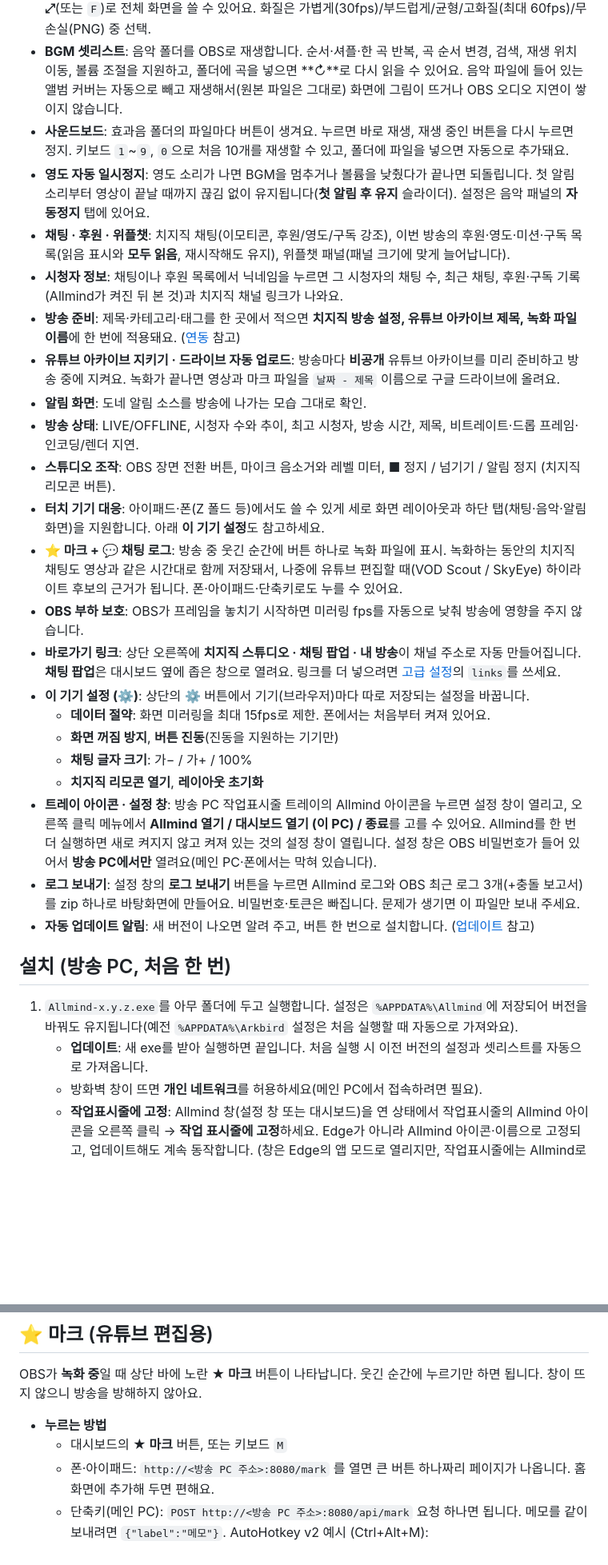
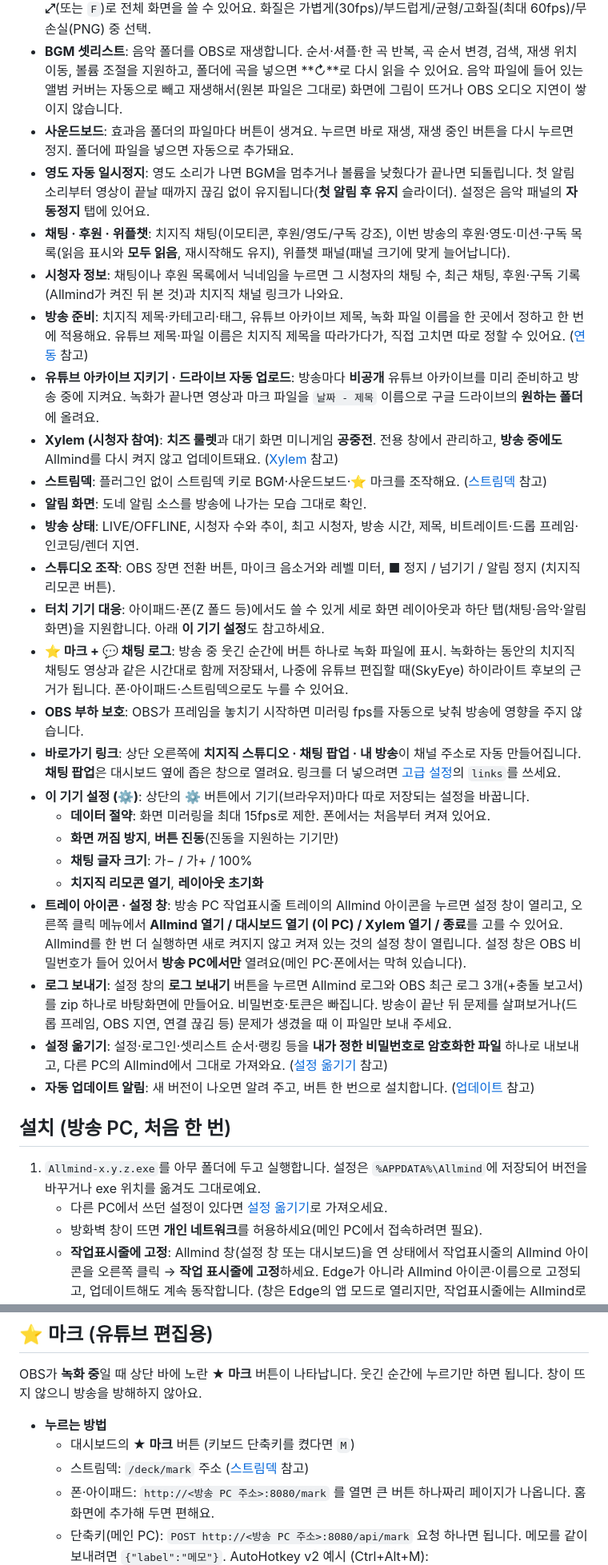
Before and after one commit to Hoshia05/Allmind, a Markdown page: README.md, 2 parts joined by grey strips. Shown at 80% size. GitHub-like rendering; blank space fills up the shorter version.

```diff
--- a/README.md
+++ b/README.md
@@ -21,17 +21,19 @@
 
 - **방송 화면 / 영도 탭**: OBS가 그리는 화면(방송 화면 또는 영도)을 그대로 보여 줍니다. 영도는 클릭·마우스 이동·스크롤 전달과 **광고 스킵**(수동/자동)을 지원하고, 영도가 재생되면 자동으로 영도 탭으로 넘어갑니다(**자동 전환** 스위치로 끌 수 있어요). 영도가 멈췄으면 **↻**로 브라우저 소스를 새로고침하고, **⤢**(또는 `F`)로 전체 화면을 쓸 수 있어요. 화질은 가볍게(30fps)/부드럽게/균형/고화질(최대 60fps)/무손실(PNG) 중 선택.
 - **BGM 셋리스트**: 음악 폴더를 OBS로 재생합니다. 순서·셔플·한 곡 반복, 곡 순서 변경, 검색, 재생 위치 이동, 볼륨 조절을 지원하고, 폴더에 곡을 넣으면 **↻**로 다시 읽을 수 있어요. 음악 파일에 들어 있는 앨범 커버는 자동으로 빼고 재생해서(원본 파일은 그대로) 화면에 그림이 뜨거나 OBS 오디오 지연이 쌓이지 않습니다.
-- **사운드보드**: 효과음 폴더의 파일마다 버튼이 생겨요. 누르면 바로 재생, 재생 중인 버튼을 다시 누르면 정지. 키보드 `1`~`9`, `0`으로 처음 10개를 재생할 수 있고, 폴더에 파일을 넣으면 자동으로 추가돼요.
+- **사운드보드**: 효과음 폴더의 파일마다 버튼이 생겨요. 누르면 바로 재생, 재생 중인 버튼을 다시 누르면 정지. 폴더에 파일을 넣으면 자동으로 추가돼요.
 - **영도 자동 일시정지**: 영도 소리가 나면 BGM을 멈추거나 볼륨을 낮췄다가 끝나면 되돌립니다. 첫 알림 소리부터 영상이 끝날 때까지 끊김 없이 유지됩니다(**첫 알림 후 유지** 슬라이더). 설정은 음악 패널의 **자동정지** 탭에 있어요.
 - **채팅 · 후원 · 위플챗**: 치지직 채팅(이모티콘, 후원/영도/구독 강조), 이번 방송의 후원·영도·미션·구독 목록(읽음 표시와 **모두 읽음**, 재시작해도 유지), 위플챗 패널(패널 크기에 맞게 늘어납니다).
 - **시청자 정보**: 채팅이나 후원 목록에서 닉네임을 누르면 그 시청자의 채팅 수, 최근 채팅, 후원·구독 기록(Allmind가 켜진 뒤 본 것)과 치지직 채널 링크가 나와요.
-- **방송 준비**: 제목·카테고리·태그를 한 곳에서 적으면 **치지직 방송 설정, 유튜브 아카이브 제목, 녹화 파일 이름**에 한 번에 적용돼요. ([연동](#연동-유튜브-아카이브--드라이브--치지직) 참고)
-- **유튜브 아카이브 지키기 · 드라이브 자동 업로드**: 방송마다 **비공개** 유튜브 아카이브를 미리 준비하고 방송 중에 지켜요. 녹화가 끝나면 영상과 마크 파일을 `날짜 - 제목` 이름으로 구글 드라이브에 올려요.
+- **방송 준비**: 치지직 제목·카테고리·태그, 유튜브 아카이브 제목, 녹화 파일 이름을 한 곳에서 정하고 한 번에 적용해요. 유튜브 제목·파일 이름은 치지직 제목을 따라가다가, 직접 고치면 따로 정할 수 있어요. ([연동](#연동-유튜브-아카이브--드라이브--치지직) 참고)
+- **유튜브 아카이브 지키기 · 드라이브 자동 업로드**: 방송마다 **비공개** 유튜브 아카이브를 미리 준비하고 방송 중에 지켜요. 녹화가 끝나면 영상과 마크 파일을 `날짜 - 제목` 이름으로 구글 드라이브의 **원하는 폴더**에 올려요.
+- **Xylem (시청자 참여)**: **치즈 룰렛**과 대기 화면 미니게임 **공중전**. 전용 창에서 관리하고, **방송 중에도** Allmind를 다시 켜지 않고 업데이트돼요. ([Xylem](#xylem-시청자-참여-치즈-룰렛--공중전) 참고)
+- **스트림덱**: 플러그인 없이 스트림덱 키로 BGM·사운드보드·⭐ 마크를 조작해요. ([스트림덱](#스트림덱-bgm--사운드보드) 참고)
 - **알림 화면**: 도네 알림 소스를 방송에 나가는 모습 그대로 확인.
 - **방송 상태**: LIVE/OFFLINE, 시청자 수와 추이, 최고 시청자, 방송 시간, 제목, 비트레이트·드롭 프레임·인코딩/렌더 지연.
 - **스튜디오 조작**: OBS 장면 전환 버튼, 마이크 음소거와 레벨 미터, ■ 정지 / 넘기기 / 알림 정지 (치지직 리모콘 버튼).
 - **터치 기기 대응**: 아이패드·폰(Z 폴드 등)에서도 쓸 수 있게 세로 화면 레이아웃과 하단 탭(채팅·음악·알림 화면)을 지원합니다. 아래 **이 기기 설정**도 참고하세요.
-- **⭐ 마크 + 💬 채팅 로그**: 방송 중 웃긴 순간에 버튼 하나로 녹화 파일에 표시. 녹화하는 동안의 치지직 채팅도 영상과 같은 시간대로 함께 저장돼서, 나중에 유튜브 편집할 때(VOD Scout / SkyEye) 하이라이트 후보의 근거가 됩니다. 폰·아이패드·단축키로도 누를 수 있어요.
+- **⭐ 마크 + 💬 채팅 로그**: 방송 중 웃긴 순간에 버튼 하나로 녹화 파일에 표시. 녹화하는 동안의 치지직 채팅도 영상과 같은 시간대로 함께 저장돼서, 나중에 유튜브 편집할 때(SkyEye) 하이라이트 후보의 근거가 됩니다. 폰·아이패드·스트림덱으로도 누를 수 있어요.
 - **OBS 부하 보호**: OBS가 프레임을 놓치기 시작하면 미러링 fps를 자동으로 낮춰 방송에 영향을 주지 않습니다.
 - **바로가기 링크**: 상단 오른쪽에 **치지직 스튜디오 · 채팅 팝업 · 내 방송**이 채널 주소로 자동 만들어집니다. **채팅 팝업**은 대시보드 옆에 좁은 창으로 열려요. 링크를 더 넣으려면 [고급 설정](#고급-설정-configjson)의 `links`를 쓰세요.
 - **이 기기 설정 (⚙)**: 상단의 ⚙ 버튼에서 기기(브라우저)마다 따로 저장되는 설정을 바꿉니다.
@@ -39,14 +41,15 @@
   - **화면 꺼짐 방지**, **버튼 진동**(진동을 지원하는 기기만)
   - **채팅 글자 크기**: 가− / 가+ / 100%
   - **치지직 리모콘 열기**, **레이아웃 초기화**
-- **트레이 아이콘 · 설정 창**: 방송 PC 작업표시줄 트레이의 Allmind 아이콘을 누르면 설정 창이 열리고, 오른쪽 클릭 메뉴에서 **Allmind 열기 / 대시보드 열기 (이 PC) / 종료**를 고를 수 있어요. Allmind를 한 번 더 실행하면 새로 켜지지 않고 켜져 있는 것의 설정 창이 열립니다. 설정 창은 OBS 비밀번호가 들어 있어서 **방송 PC에서만** 열려요(메인 PC·폰에서는 막혀 있습니다).
-- **로그 보내기**: 설정 창의 **로그 보내기** 버튼을 누르면 Allmind 로그와 OBS 최근 로그 3개(+충돌 보고서)를 zip 하나로 바탕화면에 만들어요. 비밀번호·토큰은 빠집니다. 문제가 생기면 이 파일만 보내 주세요.
+- **트레이 아이콘 · 설정 창**: 방송 PC 작업표시줄 트레이의 Allmind 아이콘을 누르면 설정 창이 열리고, 오른쪽 클릭 메뉴에서 **Allmind 열기 / 대시보드 열기 (이 PC) / Xylem 열기 / 종료**를 고를 수 있어요. Allmind를 한 번 더 실행하면 새로 켜지지 않고 켜져 있는 것의 설정 창이 열립니다. 설정 창은 OBS 비밀번호가 들어 있어서 **방송 PC에서만** 열려요(메인 PC·폰에서는 막혀 있습니다).
+- **로그 보내기**: 설정 창의 **로그 보내기** 버튼을 누르면 Allmind 로그와 OBS 최근 로그 3개(+충돌 보고서)를 zip 하나로 바탕화면에 만들어요. 비밀번호·토큰은 빠집니다. 방송이 끝난 뒤 문제를 살펴보거나(드롭 프레임, OBS 지연, 연결 끊김 등) 문제가 생겼을 때 이 파일만 보내 주세요.
+- **설정 옮기기**: 설정·로그인·셋리스트 순서·랭킹 등을 **내가 정한 비밀번호로 암호화한 파일** 하나로 내보내고, 다른 PC의 Allmind에서 그대로 가져와요. ([설정 옮기기](#설정-옮기기-다른-pc로) 참고)
 - **자동 업데이트 알림**: 새 버전이 나오면 알려 주고, 버튼 한 번으로 설치합니다. ([업데이트](#업데이트) 참고)
 
 ## 설치 (방송 PC, 처음 한 번)
 
-1. `Allmind-x.y.z.exe`를 아무 폴더에 두고 실행합니다. 설정은 `%APPDATA%\Allmind`에 저장되어 버전을 바꿔도 유지됩니다(예전 `%APPDATA%\Arkbird` 설정은 처음 실행할 때 자동으로 가져와요).
-   - **업데이트**: 새 exe를 받아 실행하면 끝입니다. 처음 실행 시 이전 버전의 설정과 셋리스트를 자동으로 가져옵니다.
+1. `Allmind-x.y.z.exe`를 아무 폴더에 두고 실행합니다. 설정은 `%APPDATA%\Allmind`에 저장되어 버전을 바꾸거나 exe 위치를 옮겨도 그대로예요.
+   - 다른 PC에서 쓰던 설정이 있다면 [설정 옮기기](#설정-옮기기-다른-pc로)로 가져오세요.
    - 방화벽 창이 뜨면 **개인 네트워크**를 허용하세요(메인 PC에서 접속하려면 필요).
    - **작업표시줄에 고정**: Allmind 창(설정 창 또는 대시보드)을 연 상태에서 작업표시줄의 Allmind 아이콘을 오른쪽 클릭 → **작업 표시줄에 고정**하세요. Edge가 아니라 Allmind 아이콘·이름으로 고정되고, 업데이트해도 계속 동작합니다. (창은 Edge의 앱 모드로 열리지만, 작업표시줄에는 Allmind로 표시되게 해 둡니다. 안 되면 `%LOCALAPPDATA%\Allmind\Allmind.exe`를 직접 고정해도 돼요.) 이 파일은 실행할 때마다 최신 버전으로 갱신됩니다.
 2. 창이 열리면 **설정**을 채웁니다.
@@ -106,7 +110,8 @@
 OBS가 **녹화 중**일 때 상단 바에 노란 **★ 마크** 버튼이 나타납니다. 웃긴 순간에 누르기만 하면 됩니다. 창이 뜨지 않으니 방송을 방해하지 않아요.
 
 - **누르는 방법**
-  - 대시보드의 **★ 마크** 버튼, 또는 키보드 `M`
+  - 대시보드의 **★ 마크** 버튼 (키보드 단축키를 켰다면 `M`)
+  - 스트림덱: `/deck/mark` 주소 ([스트림덱](#스트림덱-bgm--사운드보드) 참고)
   - 폰·아이패드: `http://<방송 PC 주소>:8080/mark` 를 열면 큰 버튼 하나짜리 페이지가 나옵니다. 홈 화면에 추가해 두면 편해요.
   - 단축키(메인 PC): `POST http://<방송 PC 주소>:8080/api/mark` 요청 하나면 됩니다. 메모를 같이 보내려면 `{"label":"메모"}`.
     AutoHotkey v2 예시 (Ctrl+Alt+M):
```
Also changed, not shown: other parts of README.md (+34 -11 lines).
